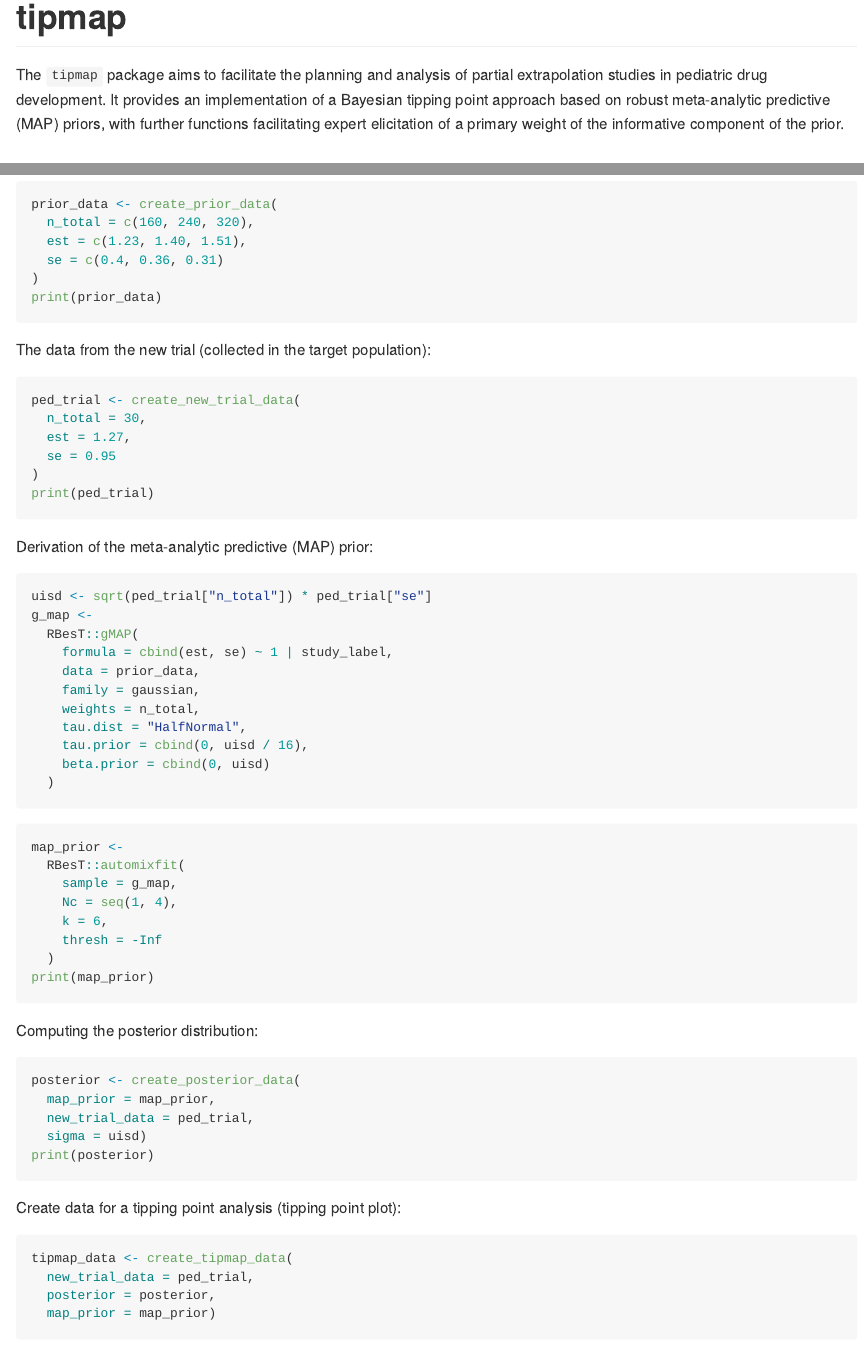
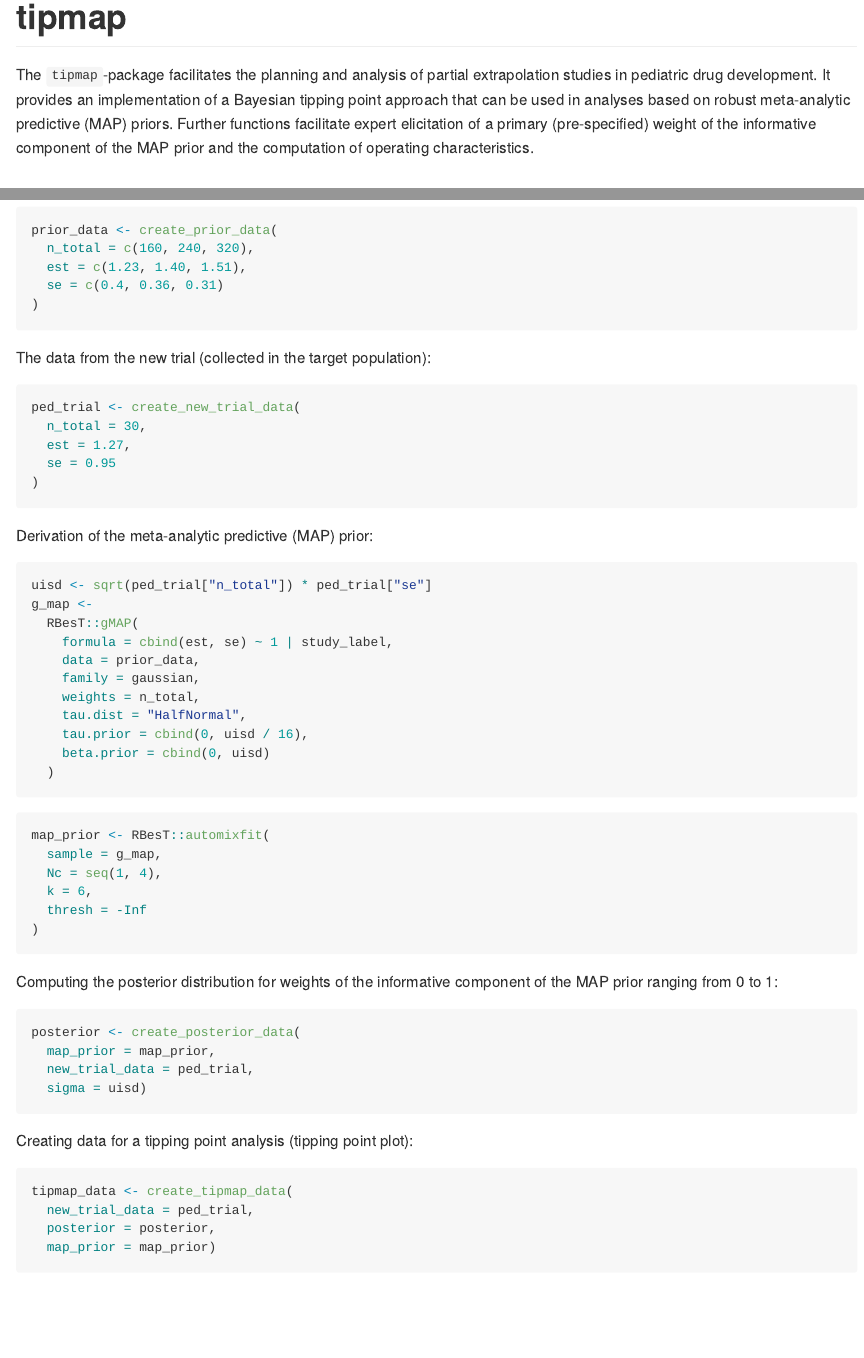
Before and after one commit to Boehringer-Ingelheim/tipmap, an R Markdown document (README.Rmd): the page in a window 1100 px wide, from its top, and a second part further down, joined at a grey line. The pictures show the output file README.md that the author committed with the source, drawn offline in the style of GitHub; badge pictures from the web are left out.

Commit message:
Updated description

````diff
--- a/README.Rmd
+++ b/README.Rmd
@@ -22,7 +22,7 @@ knitr::opts_chunk$set(
 [![](http://cranlogs.r-pkg.org/badges/grand-total/tipmap)](https://cran.r-project.org/package=tipmap)
 <!-- badges: end -->
 
-The `tipmap` package aims to facilitate the planning and analysis of partial extrapolation studies in pediatric drug development. It provides an implementation of a Bayesian tipping point approach based on robust meta-analytic predictive (MAP) priors, with further functions facilitating expert elicitation of a primary weight of the informative component of the prior.
+The `tipmap`-package facilitates the planning and analysis of partial extrapolation studies in pediatric drug development. It provides an implementation of a Bayesian tipping point approach that can be used in analyses based on robust meta-analytic predictive (MAP) priors. Further functions facilitate expert elicitation of a primary (pre-specified) weight of the informative component of the MAP prior and the computation of operating characteristics.
 
 ## Installation
 
@@ -57,7 +57,6 @@ prior_data <- create_prior_data(
   est = c(1.23, 1.40, 1.51),
   se = c(0.4, 0.36, 0.31)
 )
-print(prior_data)
 ```
 
 The data from the new trial (collected in the target population):
@@ -67,7 +66,6 @@ ped_trial <- create_new_trial_data(
   est = 1.27,
   se = 0.95
 )
-print(ped_trial)
 ```
 
 Derivation of the meta-analytic predictive (MAP) prior:
@@ -86,26 +84,23 @@ g_map <-
 ```
 
 ```{r example05, eval = FALSE}
-map_prior <-
-  RBesT::automixfit(
-    sample = g_map,
-    Nc = seq(1, 4),
-    k = 6,
-    thresh = -Inf
-  )
-print(map_prior)
+map_prior <- RBesT::automixfit(
+  sample = g_map,
+  Nc = seq(1, 4),
+  k = 6,
+  thresh = -Inf
+)
 ```
 
-Computing the posterior distribution:
+Computing the posterior distribution for weights of the informative component of the MAP prior ranging from 0 to 1:
 ```{r example06, eval = FALSE}
 posterior <- create_posterior_data(
   map_prior = map_prior,
   new_trial_data = ped_trial,
   sigma = uisd)
-print(posterior)
 ```
 
-Create data for a tipping point analysis (tipping point plot):
+Creating data for a tipping point analysis (tipping point plot):
 ```{r example07, eval = FALSE}
 tipmap_data <- create_tipmap_data(
   new_trial_data = ped_trial,
````
Also changed, not shown: README.md.
